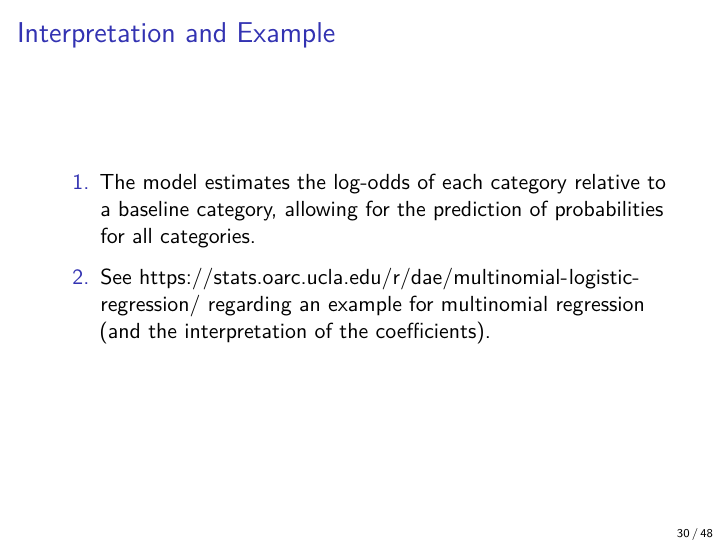
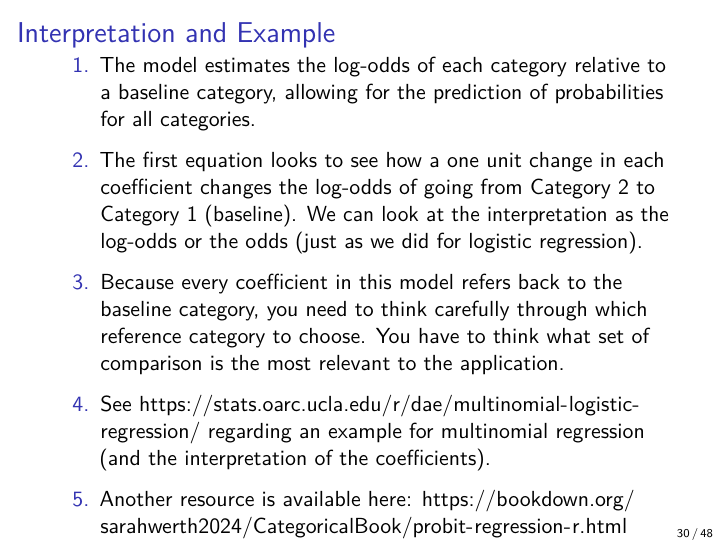
Before and after one commit to resteorts/generalized-linear-models, an R Markdown document (lectures/09-prop-odds-probit.Rmd): page 30 of 48. The pictures show the output file lectures/09-prop-odds-probit.pdf that the author committed with the source.

Commit message:
updated notes.

```diff
--- a/lectures/09-prop-odds-probit.Rmd
+++ b/lectures/09-prop-odds-probit.Rmd
@@ -304,8 +304,14 @@ $$\begin{aligned}&\log\Big(\frac{P(Y = 2)}{P(Y = 1)}\Big) = \beta_{02} - \beta_{
 
 1. The model estimates the log-odds of each category relative to a baseline category, allowing for the prediction of probabilities for all categories.
 
+2. The first equation looks to see how a one unit change in each coefficient changes the log-odds of going from Category 2 to Category 1 (baseline). We can look at the interpretation as the log-odds or the odds (just as we did for logistic regression).
+
+3. Because every coefficient in this model refers back to the baseline category, you need to think carefully through which reference category to choose. You have to think what set of comparison is the most relevant to the application.
+
 2. See https://stats.oarc.ucla.edu/r/dae/multinomial-logistic-regression/
 regarding an example for multinomial regression (and the interpretation of the coefficients).
+
+3. Another resource is available here: https://bookdown.org/sarahwerth2024/CategoricalBook/probit-regression-r.html
 
 ## Multinomial logistic vs. proportional odds
 
```
Also changed, not shown: lectures/09-prop-odds-probit.pdf, 1 other file.
